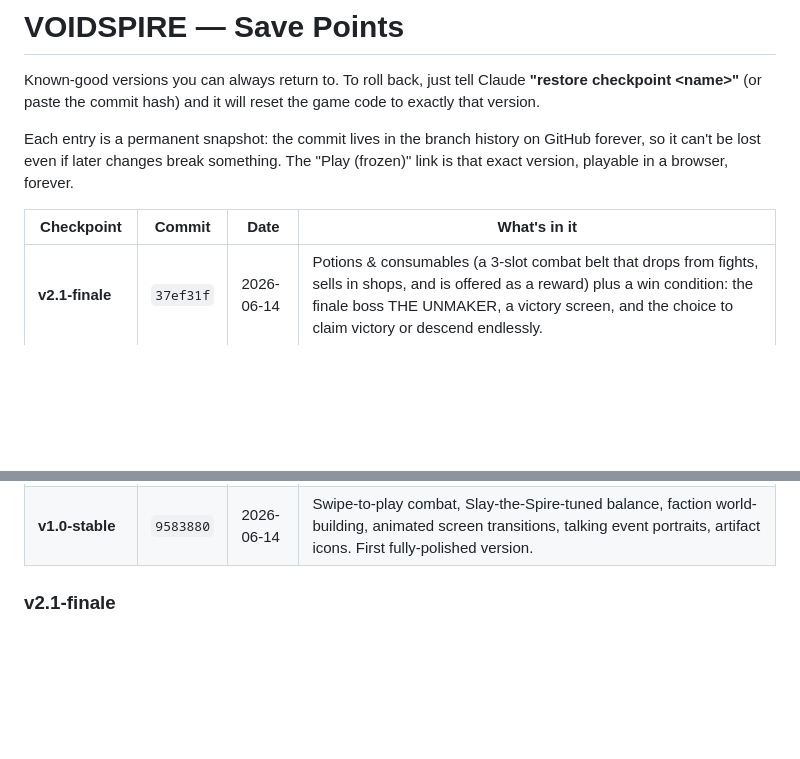
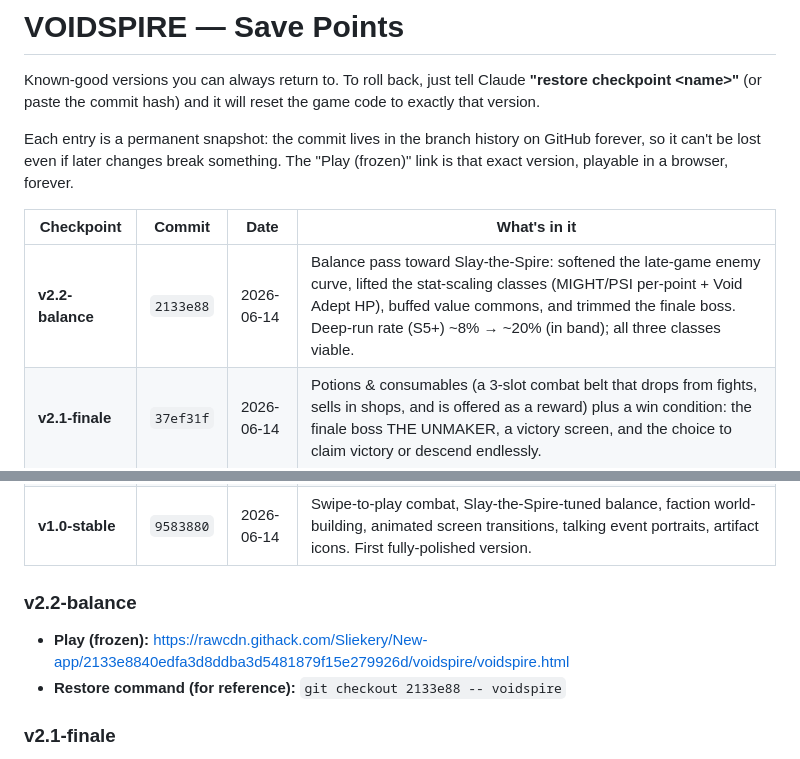
Before and after one commit to Sliekery/New-app, a Markdown page: voidspire/CHECKPOINTS.md, 2 parts joined by grey strips. Drawn GitHub-style; blank space fills up the shorter version.

Commit message:
Checkpoint v2.2-balance
https://claude.ai/code/session_01WQLfVV2zR2UzxSndNX7GtG

```diff
--- a/voidspire/CHECKPOINTS.md
+++ b/voidspire/CHECKPOINTS.md
@@ -10,6 +10,7 @@ GitHub forever, so it can't be lost even if later changes break something. The
 
 | Checkpoint | Commit | Date | What's in it |
 |---|---|---|---|
+| **v2.2-balance** | `2133e88` | 2026-06-14 | Balance pass toward Slay-the-Spire: softened the late-game enemy curve, lifted the stat-scaling classes (MIGHT/PSI per-point + Void Adept HP), buffed value commons, and trimmed the finale boss. Deep-run rate (S5+) ~8% → ~20% (in band); all three classes viable. |
 | **v2.1-finale** | `37ef31f` | 2026-06-14 | Potions & consumables (a 3-slot combat belt that drops from fights, sells in shops, and is offered as a reward) plus a win condition: the finale boss THE UNMAKER, a victory screen, and the choice to claim victory or descend endlessly. |
 | **v2.0-voidknight** | `b6b4a2a` | 2026-06-14 | New Vanguard avatar: the Void Knight (armoured coat, helm halo, blaster). |
 | **v1.9-classfx** | `d9b34cf` | 2026-06-14 | Removed unit shadows, gave the Vanguard a clear blaster, and added subtle per-class identity FX (turret drones, psi motes, muzzle glow). |
@@ -22,6 +23,10 @@ GitHub forever, so it can't be lost even if later changes break something. The
 | **v1.2-map** | `1acede5` | 2026-06-14 | Branching star-chart map per sector (pick your path through fights/events/shops/rests/elites/treasure to the boss), with distinct node icons. Retuned to hold the StS difficulty. |
 | **v1.1-builds** | `316d309` | 2026-06-14 | Adds Slay-the-Spire-style build archetypes (Might/Exhaust, Shield/Echo, Burn/spam) and build-defining rares for "god runs". Fixes the power-reuse bug (powers are now consumed). |
 | **v1.0-stable** | `9583880` | 2026-06-14 | Swipe-to-play combat, Slay-the-Spire-tuned balance, faction world-building, animated screen transitions, talking event portraits, artifact icons. First fully-polished version. |
+
+### v2.2-balance
+- **Play (frozen):** https://rawcdn.githack.com/Sliekery/New-app/2133e8840edfa3d8ddba3d5481879f15e279926d/voidspire/voidspire.html
+- **Restore command (for reference):** `git checkout 2133e88 -- voidspire`
 
 ### v2.1-finale
 - **Play (frozen):** https://rawcdn.githack.com/Sliekery/New-app/37ef31faf5886891598238731ea9bba88a16b80f/voidspire/voidspire.html
```
